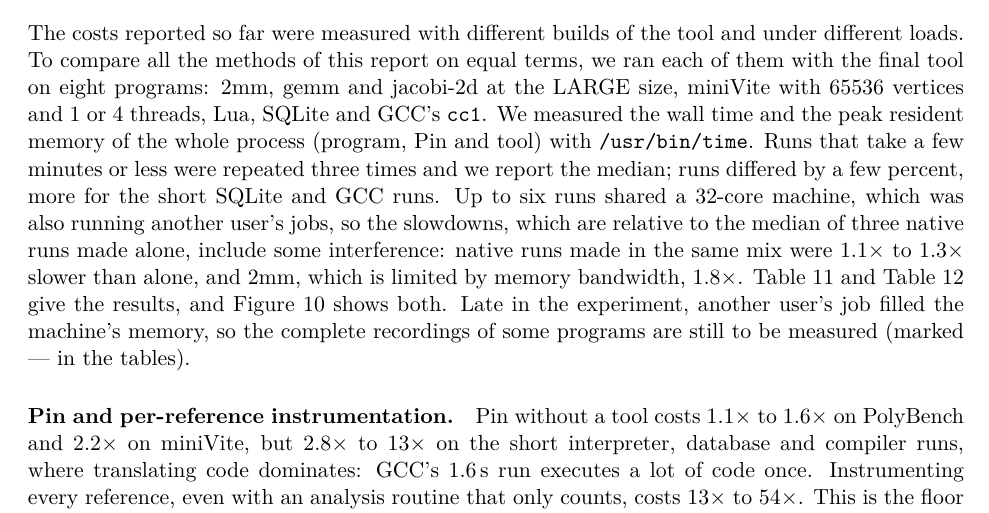
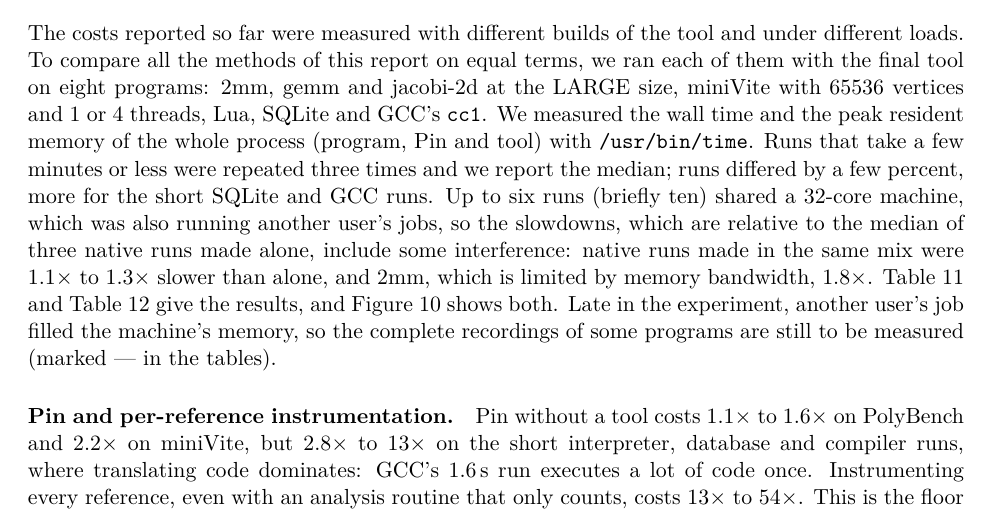
Before and after one commit to socal-ucr/MemPrint, a LaTeX paper (paper/memprint_timeline.tex): part of page 31 of 42, cut so that both start at the same text. Compiled offline with pdfLaTeX.

Commit message:
Overhead: note the brief peak of ten concurrent runs
Co-Authored-By: Claude Opus 5.5 <noreply@anthropic.com>

```diff
--- a/paper/memprint_timeline.tex
+++ b/paper/memprint_timeline.tex
@@ -779,7 +779,7 @@ tcmalloc & SQLite & 79.2 & 112.1 & 2.2 / $-0.9$ & 8.5 / $-2.7$ \\
 \section{Overhead of every method}
 \label{sec:overhead}
 
-The costs reported so far were measured with different builds of the tool and under different loads. To compare all the methods of this report on equal terms, we ran each of them with the final tool on eight programs: 2mm, gemm and jacobi-2d at the LARGE size, miniVite with 65536 vertices and 1 or 4 threads, Lua, SQLite and GCC's \texttt{cc1}. We measured the wall time and the peak resident memory of the whole process (program, Pin and tool) with \texttt{/usr/bin/time}. Runs that take a few minutes or less were repeated three times and we report the median; runs differed by a few percent, more for the short SQLite and GCC runs. Up to six runs shared a 32-core machine, which was also running another user's jobs, so the slowdowns, which are relative to the median of three native runs made alone, include some interference: native runs made in the same mix were 1.1$\times$ to 1.3$\times$ slower than alone, and 2mm, which is limited by memory bandwidth, 1.8$\times$. \tabref{tab:overhead-time} and \tabref{tab:overhead-mem} give the results, and \figref{fig:overhead} shows both. Late in the experiment, another user's job filled the machine's memory, so the complete recordings of some programs are still to be measured (marked --- in the tables).
+The costs reported so far were measured with different builds of the tool and under different loads. To compare all the methods of this report on equal terms, we ran each of them with the final tool on eight programs: 2mm, gemm and jacobi-2d at the LARGE size, miniVite with 65536 vertices and 1 or 4 threads, Lua, SQLite and GCC's \texttt{cc1}. We measured the wall time and the peak resident memory of the whole process (program, Pin and tool) with \texttt{/usr/bin/time}. Runs that take a few minutes or less were repeated three times and we report the median; runs differed by a few percent, more for the short SQLite and GCC runs. Up to six runs (briefly ten) shared a 32-core machine, which was also running another user's jobs, so the slowdowns, which are relative to the median of three native runs made alone, include some interference: native runs made in the same mix were 1.1$\times$ to 1.3$\times$ slower than alone, and 2mm, which is limited by memory bandwidth, 1.8$\times$. \tabref{tab:overhead-time} and \tabref{tab:overhead-mem} give the results, and \figref{fig:overhead} shows both. Late in the experiment, another user's job filled the machine's memory, so the complete recordings of some programs are still to be measured (marked --- in the tables).
 
 \paragraph{Pin and per-reference instrumentation.} Pin without a tool costs 1.1$\times$ to 1.6$\times$ on PolyBench and 2.2$\times$ on miniVite, but 2.8$\times$ to 13$\times$ on the short interpreter, database and compiler runs, where translating code dominates: GCC's 1.6\,s run executes a lot of code once. Instrumenting every reference, even with an analysis routine that only counts, costs 13$\times$ to 54$\times$. This is the floor for every method that looks at every reference: \memprint{}'s splitter and sampler, the complete recording and word sampling.
 
```
Also changed, not shown: FINDINGS.md (+1 -1 lines), paper/memprint_timeline.pdf.
